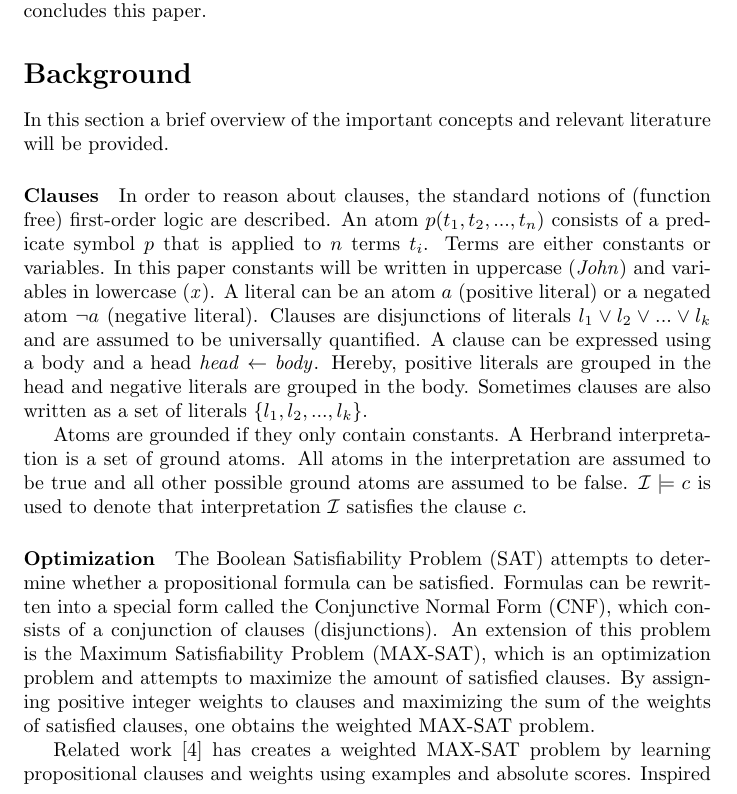
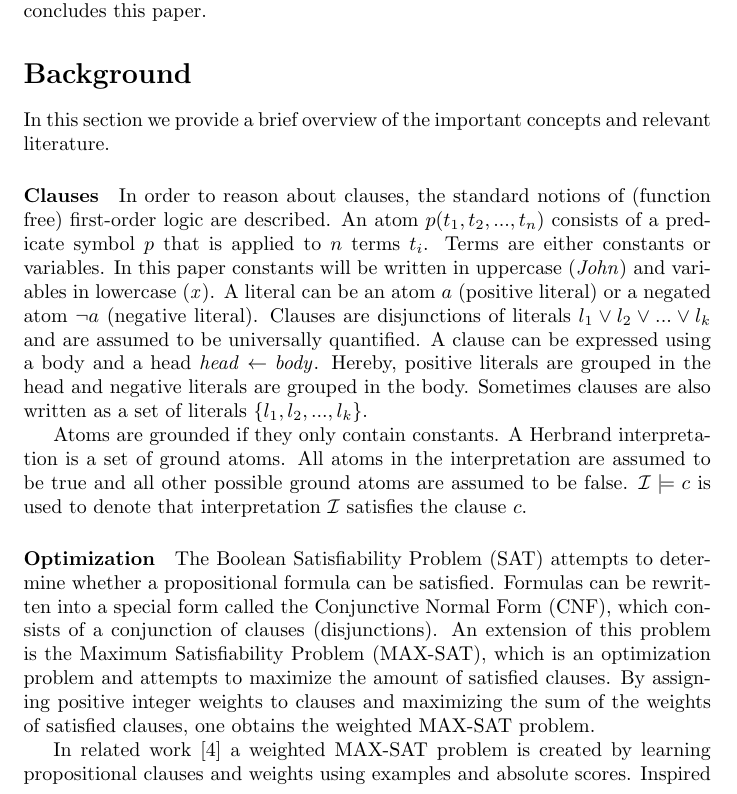
Before and after one commit to samuelkolb/PaperThesis, a LaTeX paper (Paper.tex): part of page 2 of 14, cut so that both start at the same text. Compiled offline with pdfLaTeX; a LaTeX package or settings file that is missing is left out; a missing bibliography style is replaced by a similar one.

Commit message:
Import Anton Background

```diff
--- a/Paper.tex
+++ b/Paper.tex
@@ -91,11 +91,11 @@ Finally, Section~6 concludes this paper.
 % -------------------------------------------------
 
 \section{Background}
-In this section a brief overview of the important concepts and relevant literature will be provided.
+In this section we provide a brief overview of the important concepts and relevant literature.
 
 \paragraph{Clauses}
 In order to reason about clauses, the standard notions of (function free) first-order logic are described.
-An atom $p(t_1, t_2, ..., t_n)$ consists of a predicate symbol~$p$ that is applied to $n$ terms~$t_i$.
+An atom $p(t_1, t_2, ..., t_n)$ consists of a predicate symbol $p$ that is applied to $n$ terms $t_i$.
 Terms are either constants or variables.
 In this paper constants will be written in uppercase ($\mathit{John}$) and variables in lowercase ($\mathit{x}$).
 A literal can be an atom $a$ (positive literal) or a negated atom $\lnot a$ (negative literal).
@@ -115,7 +115,7 @@ Formulas can be rewritten into a special form called the Conjunctive Normal Form
 An extension of this problem is the Maximum Satisfiability Problem (MAX-SAT), which is an optimization problem and attempts to maximize the amount of satisfied clauses.
 By assigning positive integer weights to clauses and maximizing the sum of the weights of satisfied clauses, one obtains the weighted MAX-SAT problem.
 
-Related work \cite{campigotto2011active} has creates a weighted MAX-SAT problem by learning propositional clauses and weights using examples and absolute scores.
+In related work \cite{campigotto2011active} a weighted MAX-SAT problem is created by learning propositional clauses and weights using examples and absolute scores.
 Inspired by their results, our research tries to learn first-order logic clauses and weights using examples and rankings.
 The resulting optimization problem can be seen as an extension of weighted MAX-SAT in which the clauses are in first-order logic.
 
```
Also changed, not shown: Paper.tex (9 more changed lines).
